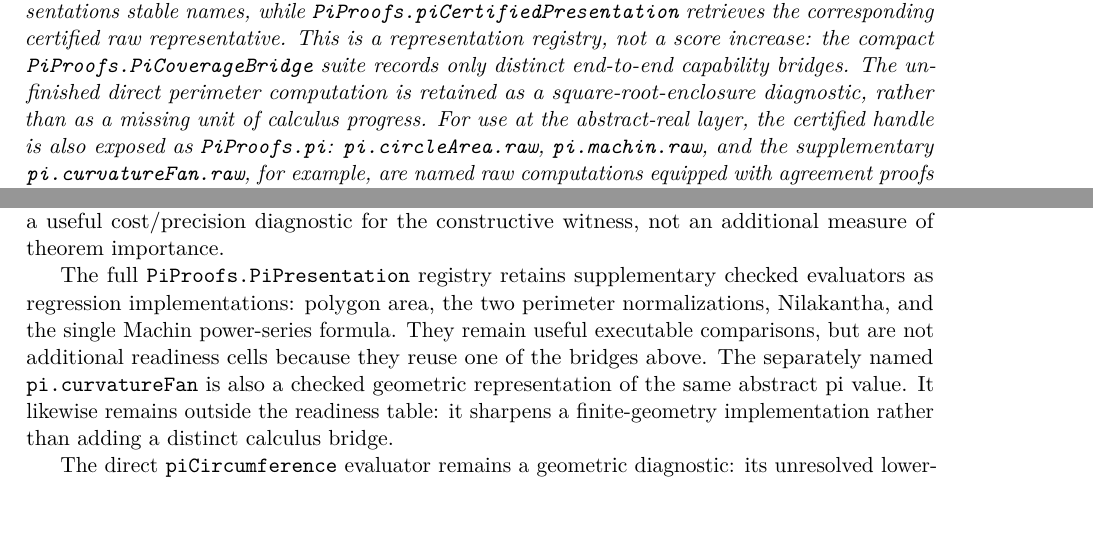
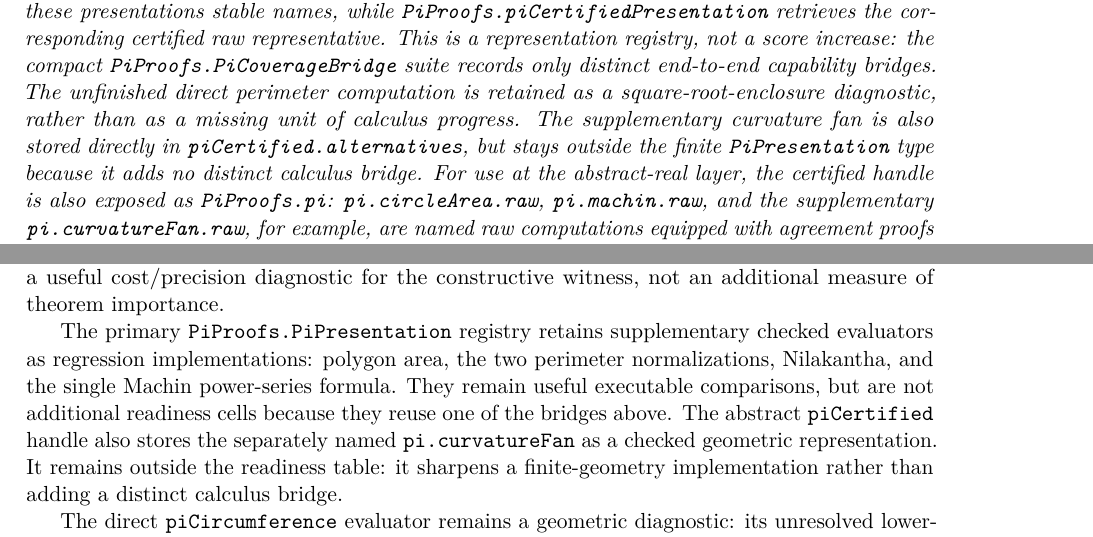
Before and after one commit to liuyao12/computable-analysis, a LaTeX thesis (blueprint/src/web.tex, which reads blueprint/src/02-rational-circle-trigonometry.tex, blueprint/src/pi-scoreboard-table.tex): two parts of pages 28 and 106 of 115, joined at a grey line, cut so that both start at the same text, the shorter picture padded with empty space. Compiled offline with pdfLaTeX.

Commit message:
Store curvature fan in certified pi handle

```diff
--- a/blueprint/src/02-rational-circle-trigonometry.tex
+++ b/blueprint/src/02-rational-circle-trigonometry.tex
@@ -799,7 +799,9 @@ raw representative.  This is a representation registry, not a score increase:
 the compact \code{PiProofs.PiCoverageBridge} suite records only distinct
 end-to-end capability bridges.  The unfinished direct perimeter computation
 is retained as a square-root-enclosure diagnostic, rather than as a missing
-unit of calculus progress.
+unit of calculus progress.  The supplementary curvature fan is also stored
+directly in \code{piCertified.alternatives}, but stays outside the finite
+\code{PiPresentation} type because it adds no distinct calculus bridge.
 For use at the abstract-real layer, the certified handle is also exposed as
 \code{PiProofs.pi}: \code{pi.circleArea.raw}, \code{pi.machin.raw}, and the
 supplementary \code{pi.curvatureFan.raw}, for example, are named raw
--- a/blueprint/src/pi-scoreboard-table.tex
+++ b/blueprint/src/pi-scoreboard-table.tex
@@ -48,15 +48,15 @@ row; an equivalence proof does not silently transfer a stage-by-stage rate to
 every other presentation.  It is therefore a useful cost/precision diagnostic
 for the constructive witness, not an additional measure of theorem importance.
 
-The full \code{PiProofs.PiPresentation} registry retains supplementary
+The primary \code{PiProofs.PiPresentation} registry retains supplementary
 checked evaluators as regression implementations: polygon area, the two
 perimeter normalizations, Nilakantha, and the single Machin power-series
 formula.  They remain useful executable comparisons, but are not additional
 readiness cells because they reuse one of the bridges above.
-The separately named \code{pi.curvatureFan} is also a checked geometric
-representation of the same abstract pi value.  It likewise remains outside
-the readiness table: it sharpens a finite-geometry implementation rather
-than adding a distinct calculus bridge.
+The abstract \code{piCertified} handle also stores the separately named
+\code{pi.curvatureFan} as a checked geometric representation.  It remains
+outside the readiness table: it sharpens a finite-geometry implementation
+rather than adding a distinct calculus bridge.
 
 The direct \code{piCircumference} evaluator remains a geometric diagnostic:
 its unresolved lower-endpoint refinement is a local square-root-enclosure
```
Also changed, not shown: GOALS.md (+5 -5 lines), README.md, 2 other files.
